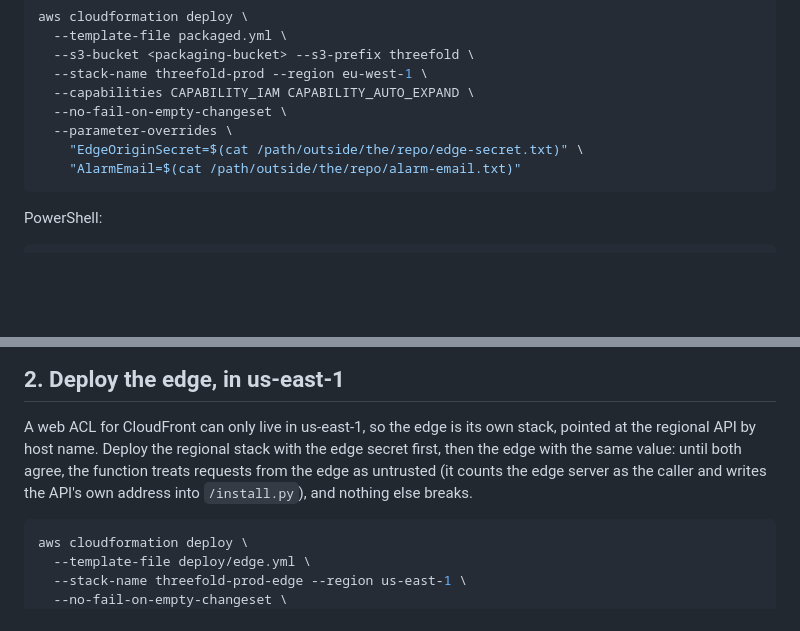
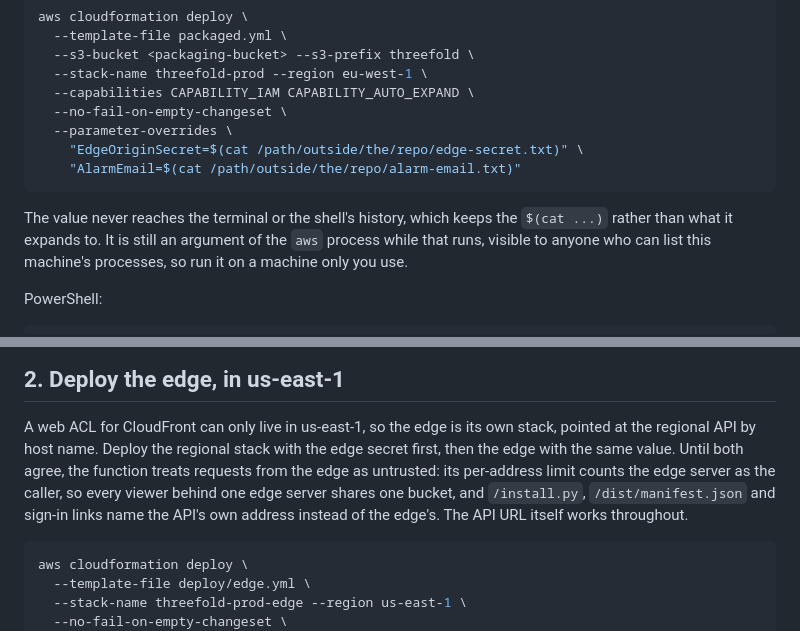
Before and after one commit to upgradedev/aws-threefold, a Markdown page: docs/RUNBOOK.md, 2 parts joined by grey strips. Rendered like a GitHub page; blank space fills up the shorter version.

Commit message:
docs: the runbook names everything that falls back while the edge secrets differ
Until the regional stack and the edge hold the same secret, the per-address
limit counts the edge server and the installer, the manifest and sign-in links
name the API's address. Passing a secret with $(cat ...) keeps it off the
terminal and out of history, and the runbook says it is still in the aws
process's arguments while that runs.

Co-Authored-By: Claude Opus 5 <noreply@anthropic.com>

````diff
--- a/docs/RUNBOOK.md
+++ b/docs/RUNBOOK.md
@@ -74,6 +74,11 @@ aws cloudformation deploy \
     "AlarmEmail=$(cat /path/outside/the/repo/alarm-email.txt)"
 ```
 
+The value never reaches the terminal or the shell's history, which keeps the
+`$(cat ...)` rather than what it expands to. It is still an argument of the
+`aws` process while that runs, visible to anyone who can list this machine's
+processes, so run it on a machine only you use.
+
 PowerShell:
 
 ```powershell
@@ -110,10 +115,12 @@ returns 200. Keep the trailing slash: the bare `/prod` is API Gateway's own 404.
 
 A web ACL for CloudFront can only live in us-east-1, so the edge is its own
 stack, pointed at the regional API by host name. Deploy the regional stack
-with the edge secret first, then the edge with the same value: until both
-agree, the function treats requests from the edge as untrusted (it counts the
-edge server as the caller and writes the API's own address into
-`/install.py`), and nothing else breaks.
+with the edge secret first, then the edge with the same value. Until both
+agree, the function treats requests from the edge as untrusted: its
+per-address limit counts the edge server as the caller, so every viewer behind
+one edge server shares one bucket, and `/install.py`, `/dist/manifest.json` and
+sign-in links name the API's own address instead of the edge's. The API URL
+itself works throughout.
 
 ```bash
 aws cloudformation deploy \
````
